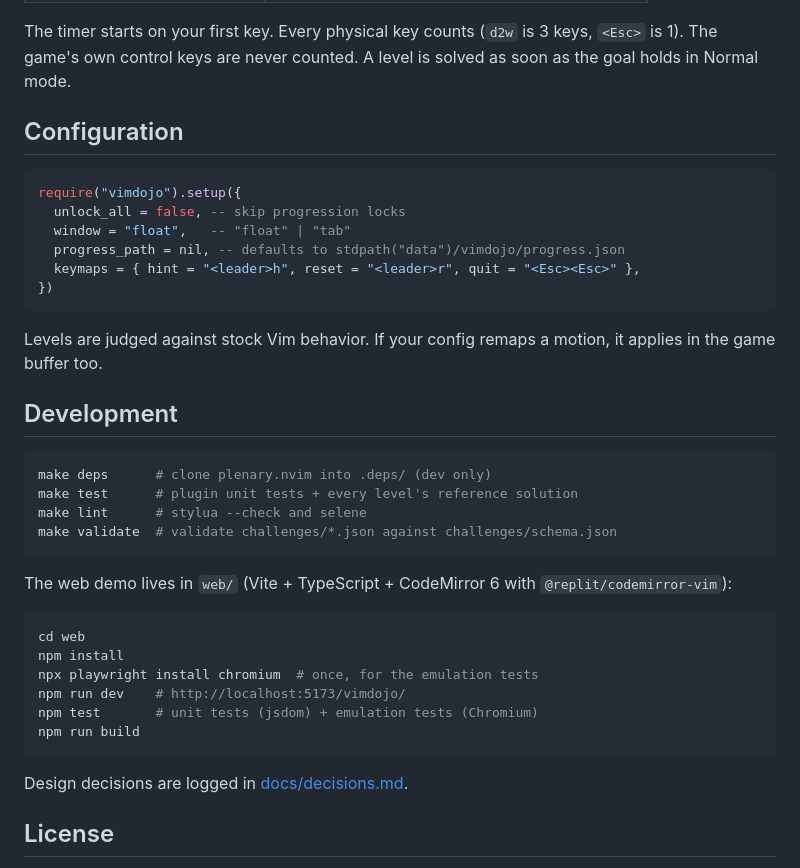
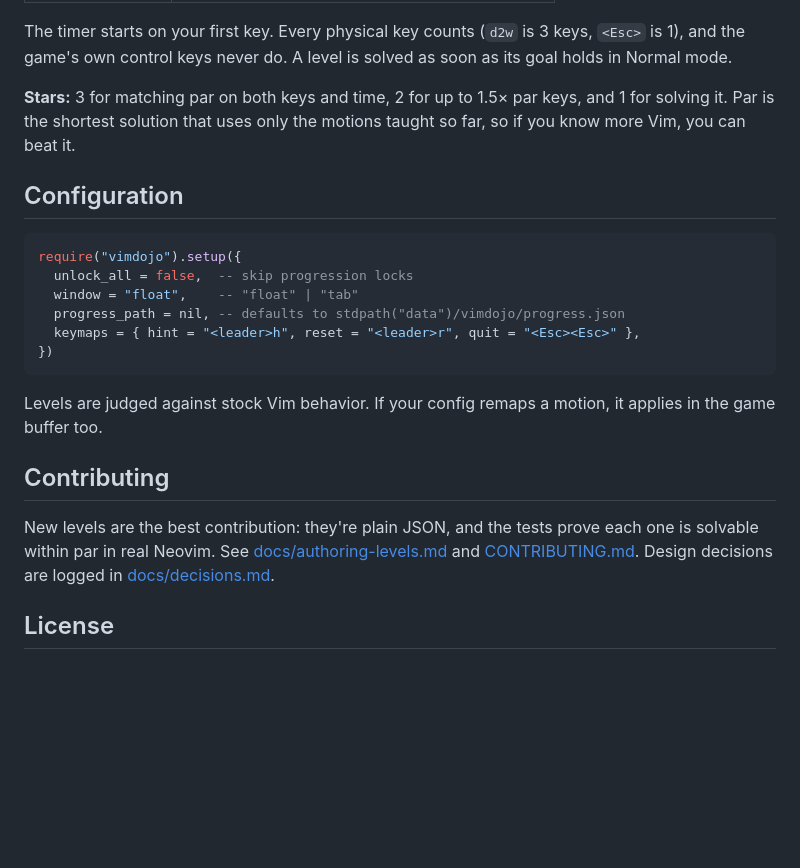
Before and after one commit to navasvarela/vimdojo, a Markdown page: README.md, the part around the change printed below. Rendered like a GitHub page; blank space fills up the shorter version.

````diff
--- a/README.md
+++ b/README.md
@@ -32,14 +61,18 @@ Then run `:VimDojo`.
 
 The timer starts on your first key. Every physical key counts (`d2w` is 3
-keys, `<Esc>` is 1). The game's own control keys are never counted. A level is
-solved as soon as the goal holds in Normal mode.
+keys, `<Esc>` is 1), and the game's own control keys never do. A level is
+solved as soon as its goal holds in Normal mode.
+
+**Stars:** 3 for matching par on both keys and time, 2 for up to 1.5× par
+keys, and 1 for solving it. Par is the shortest solution that uses only the
+motions taught so far, so if you know more Vim, you can beat it.
 
 ## Configuration
 
 ```lua
 require("vimdojo").setup({
-  unlock_all = false, -- skip progression locks
-  window = "float",   -- "float" | "tab"
+  unlock_all = false,  -- skip progression locks
+  window = "float",    -- "float" | "tab"
   progress_path = nil, -- defaults to stdpath("data")/vimdojo/progress.json
   keymaps = { hint = "<leader>h", reset = "<leader>r", quit = "<Esc><Esc>" },
 })
@@ -48,28 +81,13 @@ require("vimdojo").setup({
 Levels are judged against stock Vim behavior. If your config remaps a motion,
 it applies in the game buffer too.
 
-## Development
+## Contributing
 
-```sh
-make deps      # clone plenary.nvim into .deps/ (dev only)
-make test      # plugin unit tests + every level's reference solution
-make lint      # stylua --check and selene
-make validate  # validate challenges/*.json against challenges/schema.json
-```
-
-The web demo lives in `web/` (Vite + TypeScript + CodeMirror 6 with
-`@replit/codemirror-vim`):
-
-```sh
-cd web
-npm install
-npx playwright install chromium  # once, for the emulation tests
-npm run dev    # http://localhost:5173/vimdojo/
-npm test       # unit tests (jsdom) + emulation tests (Chromium)
-npm run build
-```
-
-Design decisions are logged in [docs/decisions.md](docs/decisions.md).
+New levels are the best contribution: they're plain JSON, and the tests prove
+each one is solvable within par in real Neovim. See
+[docs/authoring-levels.md](docs/authoring-levels.md) and
+[CONTRIBUTING.md](CONTRIBUTING.md). Design decisions are logged in
+[docs/decisions.md](docs/decisions.md).
 
 ## License
 
````
Also changed, not shown: other parts of README.md (+41 -12 lines), CONTRIBUTING.md (added, +58 -0 lines), docs/authoring-levels.md (added, +107 -0 lines), docs/decisions.md (+13 -0 lines), docs/demo.gif (added), 10 other files.
